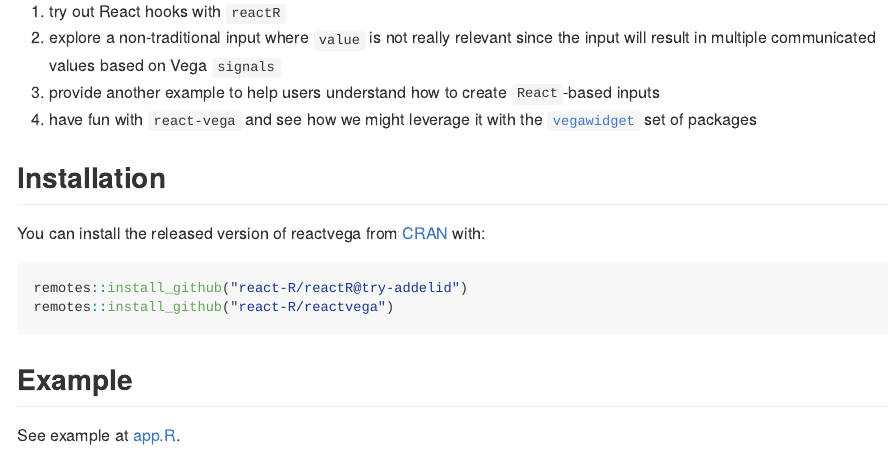
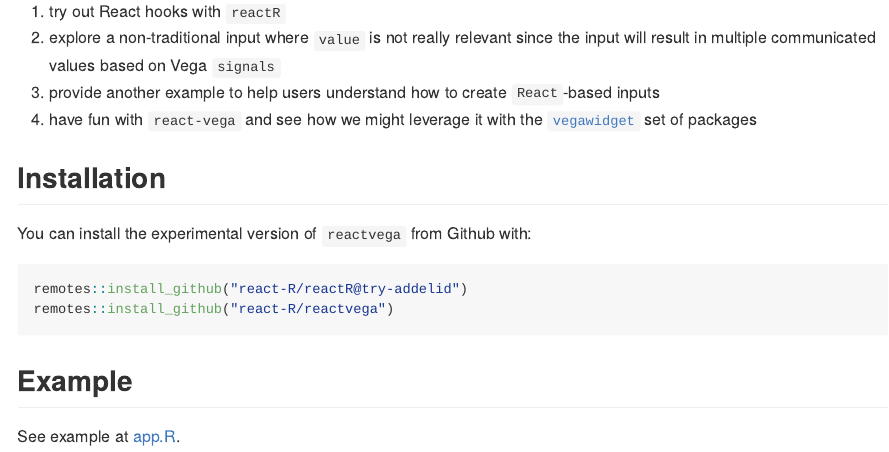
Before and after one commit to react-R/reactvega, an R Markdown document (README.Rmd): the page in a window 1100 px wide, from 150 px down. The pictures show the output file README.md that the author committed with the source, drawn offline in the style of GitHub.

Commit message:
fix install instructions

````diff
--- a/README.Rmd
+++ b/README.Rmd
@@ -26,7 +26,7 @@
 
 ## Installation
 
-You can install the released version of reactvega from [CRAN](https://CRAN.R-project.org) with:
+You can install the experimental version of `reactvega` from Github with:
 
 ``` r
 remotes::install_github("react-R/reactR@try-addelid")
````
Also changed, not shown: README.md.
